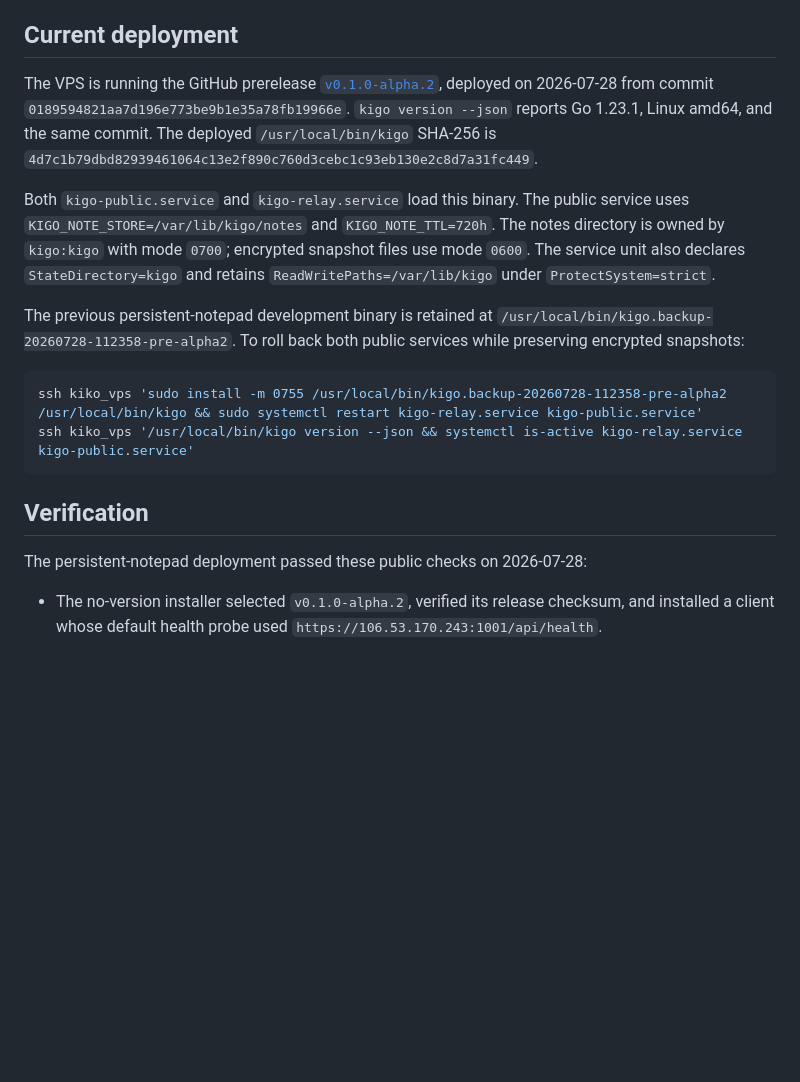
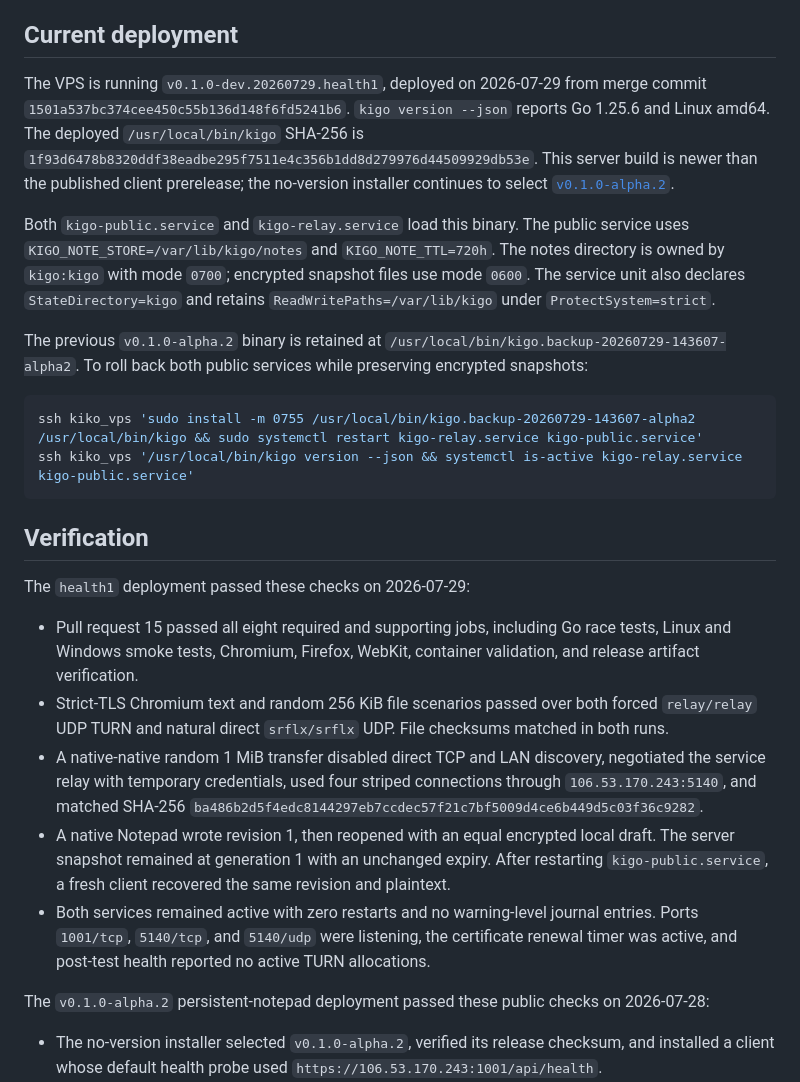
Before and after one commit to suir1/kigo, a Markdown page: docs/vps-turn-relay.md, the part around the change. Drawn GitHub-style; blank space fills up the shorter version.

Commit message:
Document health1 VPS deployment

````diff
--- a/docs/vps-turn-relay.md
+++ b/docs/vps-turn-relay.md
@@ -75,12 +75,13 @@ globally, 2 GiB per credential, and 4 GiB per source IP per one-hour window.
 
 ## Current deployment
 
-The VPS is running the GitHub prerelease
-[`v0.1.0-alpha.2`](https://github.com/suir1/kigo/releases/tag/v0.1.0-alpha.2),
-deployed on 2026-07-28 from commit
-`0189594821aa7d196e773be9b1e35a78fb19966e`. `kigo version --json` reports Go
-1.23.1, Linux amd64, and the same commit. The deployed `/usr/local/bin/kigo`
-SHA-256 is `4d7c1b79dbd82939461064c13e2f890c760d3cebc1c93eb130e2c8d7a31fc449`.
+The VPS is running `v0.1.0-dev.20260729.health1`, deployed on 2026-07-29 from
+merge commit `1501a537bc374cee450c55b136d148f6fd5241b6`. `kigo version --json`
+reports Go 1.25.6 and Linux amd64. The deployed `/usr/local/bin/kigo` SHA-256
+is `1f93d6478b8320ddf38eadbe295f7511e4c356b1dd8d279976d44509929db53e`.
+This server build is newer than the published client prerelease; the
+no-version installer continues to select
+[`v0.1.0-alpha.2`](https://github.com/suir1/kigo/releases/tag/v0.1.0-alpha.2).
 
 Both `kigo-public.service` and `kigo-relay.service` load this binary. The public
 service uses `KIGO_NOTE_STORE=/var/lib/kigo/notes` and `KIGO_NOTE_TTL=720h`.
@@ -88,18 +89,40 @@ The notes directory is owned by `kigo:kigo` with mode `0700`; encrypted snapshot
 files use mode `0600`. The service unit also declares `StateDirectory=kigo` and
 retains `ReadWritePaths=/var/lib/kigo` under `ProtectSystem=strict`.
 
-The previous persistent-notepad development binary is retained at
-`/usr/local/bin/kigo.backup-20260728-112358-pre-alpha2`. To roll back both
-public services while preserving encrypted snapshots:
+The previous `v0.1.0-alpha.2` binary is retained at
+`/usr/local/bin/kigo.backup-20260729-143607-alpha2`. To roll back both public
+services while preserving encrypted snapshots:
 
 ```sh
-ssh kiko_vps 'sudo install -m 0755 /usr/local/bin/kigo.backup-20260728-112358-pre-alpha2 /usr/local/bin/kigo && sudo systemctl restart kigo-relay.service kigo-public.service'
+ssh kiko_vps 'sudo install -m 0755 /usr/local/bin/kigo.backup-20260729-143607-alpha2 /usr/local/bin/kigo && sudo systemctl restart kigo-relay.service kigo-public.service'
 ssh kiko_vps '/usr/local/bin/kigo version --json && systemctl is-active kigo-relay.service kigo-public.service'
 ```
 
 ## Verification
 
-The persistent-notepad deployment passed these public checks on 2026-07-28:
+The `health1` deployment passed these checks on 2026-07-29:
+
+- Pull request 15 passed all eight required and supporting jobs, including Go
+  race tests, Linux and Windows smoke tests, Chromium, Firefox, WebKit,
+  container validation, and release artifact verification.
+- Strict-TLS Chromium text and random 256 KiB file scenarios passed over both
+  forced `relay/relay` UDP TURN and natural direct `srflx/srflx` UDP. File
+  checksums matched in both runs.
+- A native-native random 1 MiB transfer disabled direct TCP and LAN discovery,
+  negotiated the service relay with temporary credentials, used four striped
+  connections through `106.53.170.243:5140`, and matched SHA-256
+  `ba486b2d5f4edc8144297eb7ccdec57f21c7bf5009d4ce6b449d5c03f36c9282`.
+- A native Notepad wrote revision 1, then reopened with an equal encrypted local
+  draft. The server snapshot remained at generation 1 with an unchanged expiry.
+  After restarting `kigo-public.service`, a fresh client recovered the same
+  revision and plaintext.
+- Both services remained active with zero restarts and no warning-level journal
+  entries. Ports `1001/tcp`, `5140/tcp`, and `5140/udp` were listening, the
+  certificate renewal timer was active, and post-test health reported no active
+  TURN allocations.
+
+The `v0.1.0-alpha.2` persistent-notepad deployment passed these public checks on
+2026-07-28:
 
 - The no-version installer selected `v0.1.0-alpha.2`, verified its release
   checksum, and installed a client whose default health probe used
````
